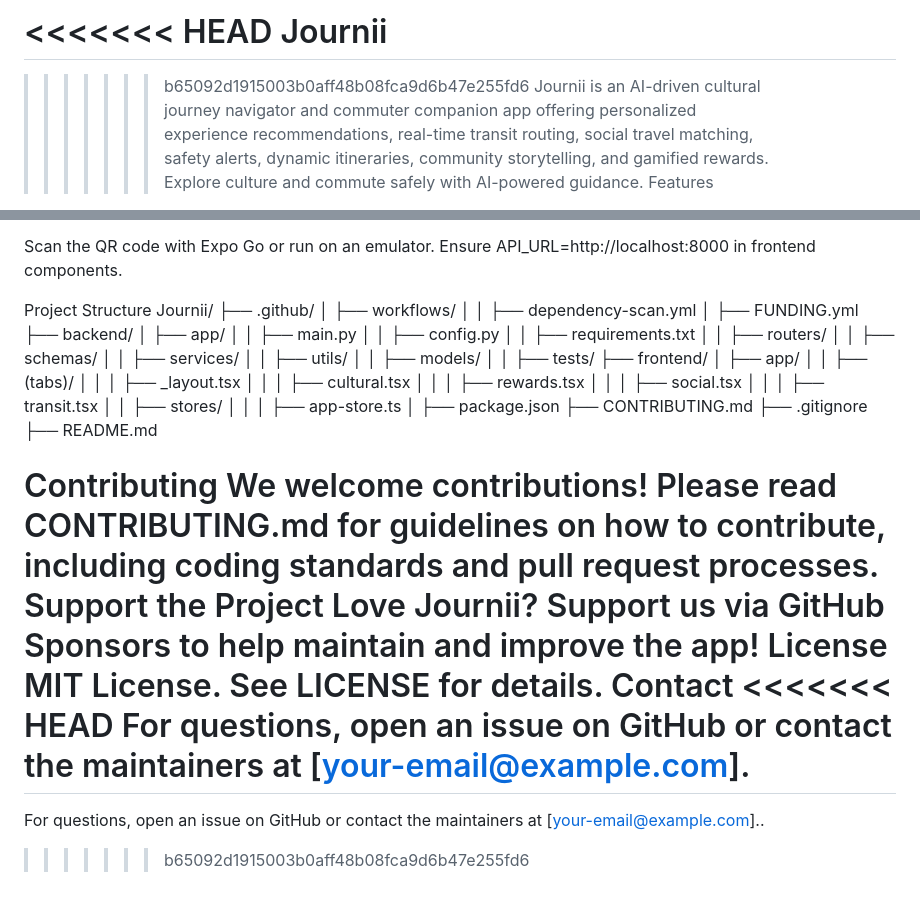
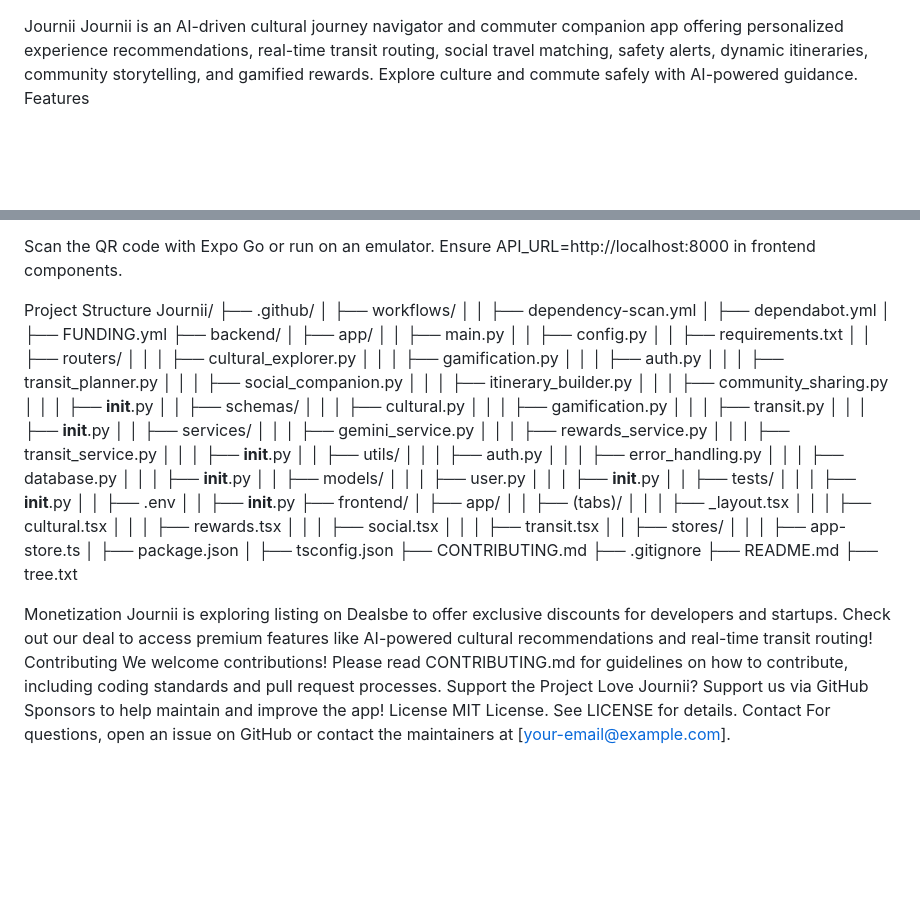
Before and after one commit to ImGJUser1/Journii, a Markdown page: README.md, 2 parts joined by grey strips. GitHub-like rendering; blank space fills up the shorter version.

Commit message:
Resolve merge conflict in README.md with updated content

```diff
--- a/README.md
+++ b/README.md
@@ -1,8 +1,4 @@
-<<<<<<< HEAD
 Journii
-=======
-
->>>>>>> b65092d1915003b0aff48b08fca9d6b47e255fd6
 Journii is an AI-driven cultural journey navigator and commuter companion app offering personalized experience recommendations, real-time transit routing, social travel matching, safety alerts, dynamic itineraries, community storytelling, and gamified rewards. Explore culture and commute safely with AI-powered guidance.
 Features
 
@@ -77,6 +73,7 @@ Journii/
 ├── .github/
 │   ├── workflows/
 │   │   ├── dependency-scan.yml
+│   ├── dependabot.yml
 │   ├── FUNDING.yml
 ├── backend/
 │   ├── app/
@@ -84,11 +81,36 @@ Journii/
 │   │   ├── config.py
 │   │   ├── requirements.txt
 │   │   ├── routers/
+│   │   │   ├── cultural_explorer.py
+│   │   │   ├── gamification.py
+│   │   │   ├── auth.py
+│   │   │   ├── transit_planner.py
+│   │   │   ├── social_companion.py
+│   │   │   ├── itinerary_builder.py
+│   │   │   ├── community_sharing.py
+│   │   │   ├── __init__.py
 │   │   ├── schemas/
+│   │   │   ├── cultural.py
+│   │   │   ├── gamification.py
+│   │   │   ├── transit.py
+│   │   │   ├── __init__.py
 │   │   ├── services/
+│   │   │   ├── gemini_service.py
+│   │   │   ├── rewards_service.py
+│   │   │   ├── transit_service.py
+│   │   │   ├── __init__.py
 │   │   ├── utils/
+│   │   │   ├── auth.py
+│   │   │   ├── error_handling.py
+│   │   │   ├── database.py
+│   │   │   ├── __init__.py
 │   │   ├── models/
+│   │   │   ├── user.py
+│   │   │   ├── __init__.py
 │   │   ├── tests/
+│   │   │   ├── __init__.py
+│   │   ├── .env
+│   │   ├── __init__.py
 ├── frontend/
 │   ├── app/
 │   │   ├── (tabs)/
@@ -100,10 +122,14 @@ Journii/
 │   │   ├── stores/
 │   │   │   ├── app-store.ts
 │   ├── package.json
+│   ├── tsconfig.json
 ├── CONTRIBUTING.md
 ├── .gitignore
 ├── README.md
+├── tree.txt
 
+Monetization
+Journii is exploring listing on Dealsbe to offer exclusive discounts for developers and startups. Check out our deal to access premium features like AI-powered cultural recommendations and real-time transit routing!
 Contributing
 We welcome contributions! Please read CONTRIBUTING.md for guidelines on how to contribute, including coding standards and pull request processes.
 Support the Project
@@ -111,8 +137,4 @@ Love Journii? Support us via GitHub Sponsors to help maintain and improve the ap
 License
 MIT License. See LICENSE for details.
 Contact
-<<<<<<< HEAD
 For questions, open an issue on GitHub or contact the maintainers at [your-email@example.com].
-=======
-For questions, open an issue on GitHub or contact the maintainers at [your-email@example.com]..
->>>>>>> b65092d1915003b0aff48b08fca9d6b47e255fd6
```
